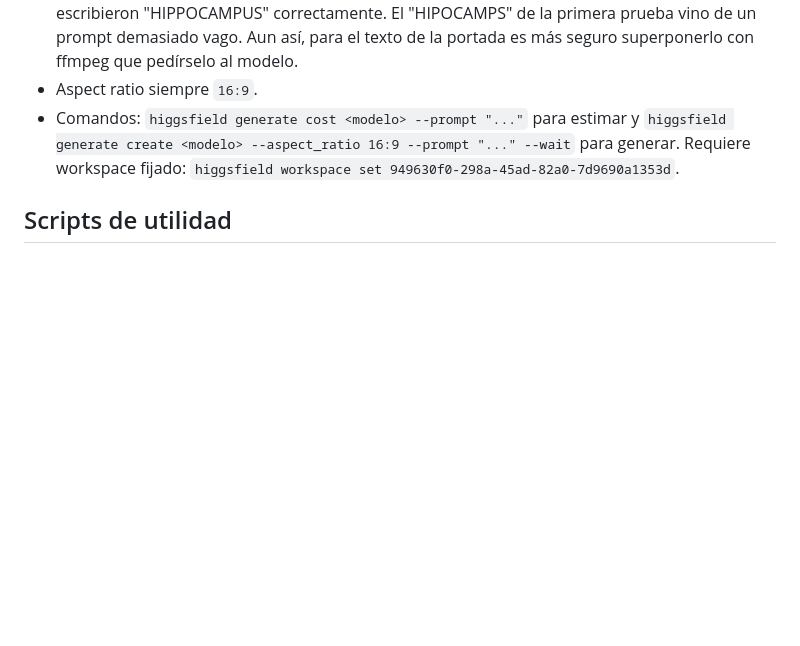
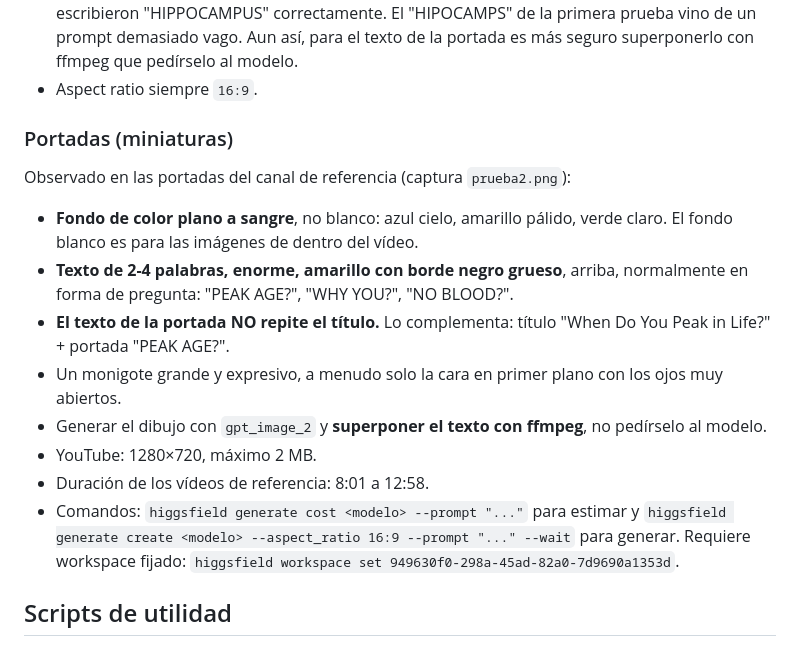
Before and after one commit to pontanillavictor9-glitch/MyClassRepository, a Markdown page: CLAUDE.md, the part around the change. Drawn GitHub-style; blank space fills up the shorter version.

Commit message:
Document thumbnail style from reference channel
Co-Authored-By: Claude Opus 5 (1M context) <noreply@anthropic.com>

```diff
--- a/CLAUDE.md
+++ b/CLAUDE.md
@@ -64,6 +64,23 @@ Se empieza por el inglés.
   Aun así, para el texto de la portada es más seguro superponerlo con
   ffmpeg que pedírselo al modelo.
 - Aspect ratio siempre `16:9`.
+
+### Portadas (miniaturas)
+
+Observado en las portadas del canal de referencia (captura `prueba2.png`):
+
+- **Fondo de color plano a sangre**, no blanco: azul cielo, amarillo pálido,
+  verde claro. El fondo blanco es para las imágenes de dentro del vídeo.
+- **Texto de 2-4 palabras, enorme, amarillo con borde negro grueso**, arriba,
+  normalmente en forma de pregunta: "PEAK AGE?", "WHY YOU?", "NO BLOOD?".
+- **El texto de la portada NO repite el título.** Lo complementa: título
+  "When Do You Peak in Life?" + portada "PEAK AGE?".
+- Un monigote grande y expresivo, a menudo solo la cara en primer plano con
+  los ojos muy abiertos.
+- Generar el dibujo con `gpt_image_2` y **superponer el texto con ffmpeg**,
+  no pedírselo al modelo.
+- YouTube: 1280×720, máximo 2 MB.
+- Duración de los vídeos de referencia: 8:01 a 12:58.
 - Comandos: `higgsfield generate cost <modelo> --prompt "..."` para estimar y
   `higgsfield generate create <modelo> --aspect_ratio 16:9 --prompt "..." --wait`
   para generar. Requiere workspace fijado:
```
